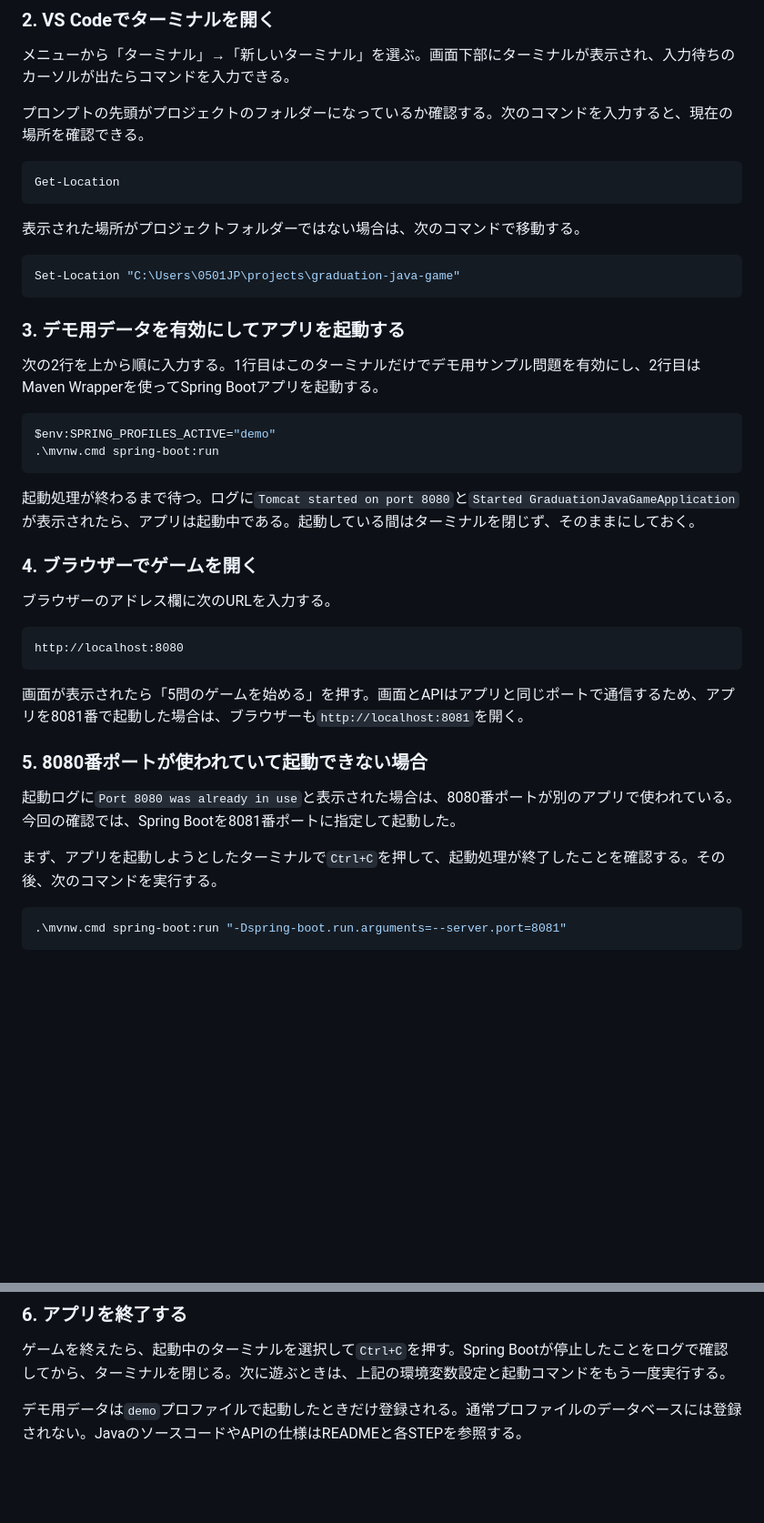
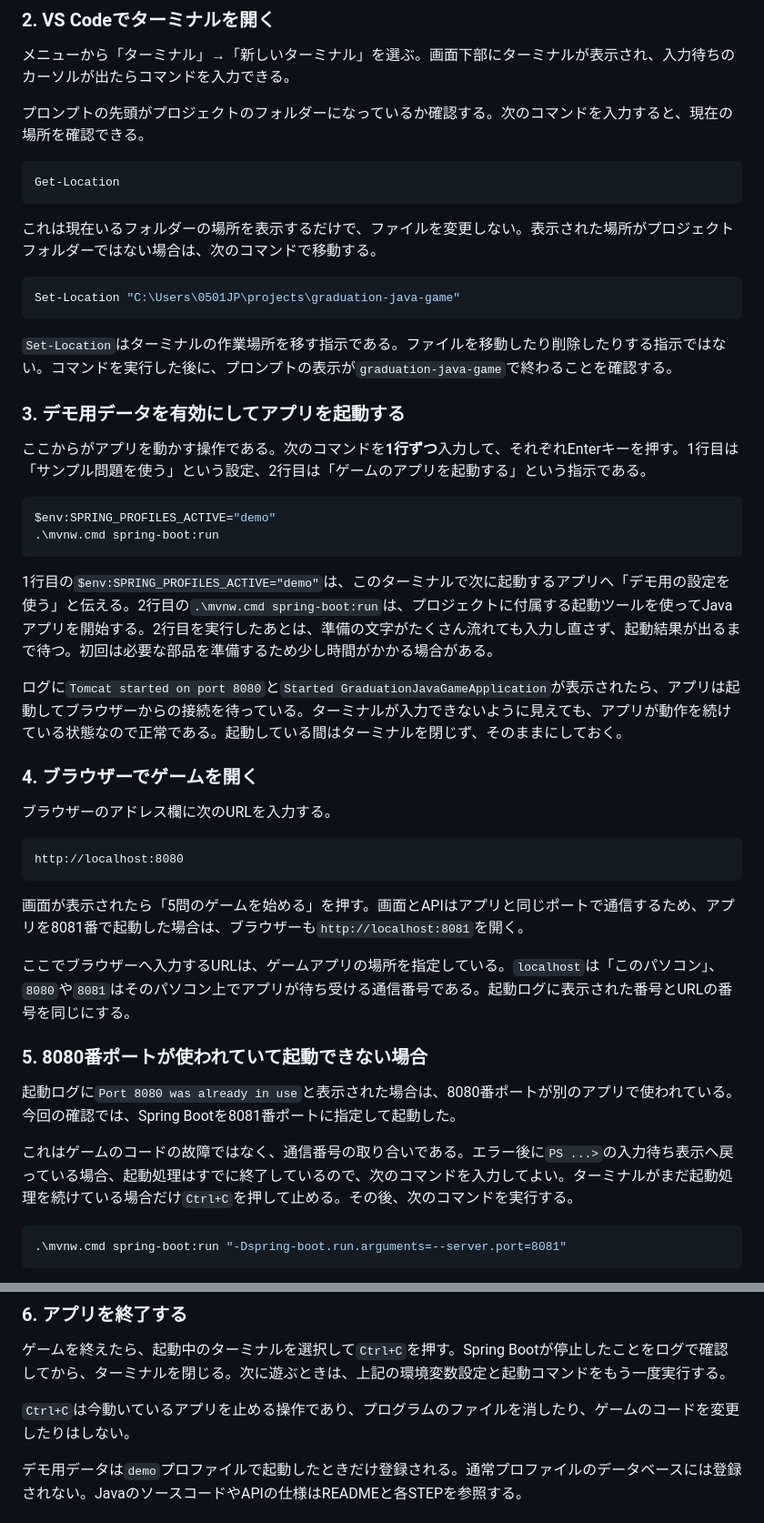
Before and after one commit to suu-dev-0203/graduation_JAVAgame, a Markdown page: DEVELOPMENT_LOG.md, 2 parts joined by grey strips. Shown at 91% size. Rendered like a GitHub page; blank space fills up the shorter version.

Commit message:
起動手順に操作の目的と結果を追記
Co-authored-by: Copilot <223556219+Copilot@users.noreply.github.com>

````diff
--- a/DEVELOPMENT_LOG.md
+++ b/DEVELOPMENT_LOG.md
@@ -28,22 +36,26 @@ C:\Users\0501JP\projects\graduation-java-game
 Get-Location
 ```
 
-表示された場所がプロジェクトフォルダーではない場合は、次のコマンドで移動する。
+これは現在いるフォルダーの場所を表示するだけで、ファイルを変更しない。表示された場所がプロジェクトフォルダーではない場合は、次のコマンドで移動する。
 
 ```powershell
 Set-Location "C:\Users\0501JP\projects\graduation-java-game"
 ```
 
+`Set-Location`はターミナルの作業場所を移す指示である。ファイルを移動したり削除したりする指示ではない。コマンドを実行した後に、プロンプトの表示が`graduation-java-game`で終わることを確認する。
+
 ### 3. デモ用データを有効にしてアプリを起動する
 
-次の2行を上から順に入力する。1行目はこのターミナルだけでデモ用サンプル問題を有効にし、2行目はMaven Wrapperを使ってSpring Bootアプリを起動する。
+ここからがアプリを動かす操作である。次のコマンドを**1行ずつ**入力して、それぞれEnterキーを押す。1行目は「サンプル問題を使う」という設定、2行目は「ゲームのアプリを起動する」という指示である。
 
 ```powershell
 $env:SPRING_PROFILES_ACTIVE="demo"
 .\mvnw.cmd spring-boot:run
 ```
 
-起動処理が終わるまで待つ。ログに`Tomcat started on port 8080`と`Started GraduationJavaGameApplication`が表示されたら、アプリは起動中である。起動している間はターミナルを閉じず、そのままにしておく。
+1行目の`$env:SPRING_PROFILES_ACTIVE="demo"`は、このターミナルで次に起動するアプリへ「デモ用の設定を使う」と伝える。2行目の`.\mvnw.cmd spring-boot:run`は、プロジェクトに付属する起動ツールを使ってJavaアプリを開始する。2行目を実行したあとは、準備の文字がたくさん流れても入力し直さず、起動結果が出るまで待つ。初回は必要な部品を準備するため少し時間がかかる場合がある。
+
+ログに`Tomcat started on port 8080`と`Started GraduationJavaGameApplication`が表示されたら、アプリは起動してブラウザーからの接続を待っている。ターミナルが入力できないように見えても、アプリが動作を続けている状態なので正常である。起動している間はターミナルを閉じず、そのままにしておく。
 
 ### 4. ブラウザーでゲームを開く
 
@@ -55,11 +67,13 @@ http://localhost:8080
 
 画面が表示されたら「5問のゲームを始める」を押す。画面とAPIはアプリと同じポートで通信するため、アプリを8081番で起動した場合は、ブラウザーも`http://localhost:8081`を開く。
 
+ここでブラウザーへ入力するURLは、ゲームアプリの場所を指定している。`localhost`は「このパソコン」、`8080`や`8081`はそのパソコン上でアプリが待ち受ける通信番号である。起動ログに表示された番号とURLの番号を同じにする。
+
 ### 5. 8080番ポートが使われていて起動できない場合
 
 起動ログに`Port 8080 was already in use`と表示された場合は、8080番ポートが別のアプリで使われている。今回の確認では、Spring Bootを8081番ポートに指定して起動した。
 
-まず、アプリを起動しようとしたターミナルで`Ctrl+C`を押して、起動処理が終了したことを確認する。その後、次のコマンドを実行する。
+これはゲームのコードの故障ではなく、通信番号の取り合いである。エラー後に`PS ...>`の入力待ち表示へ戻っている場合、起動処理はすでに終了しているので、次のコマンドを入力してよい。ターミナルがまだ起動処理を続けている場合だけ`Ctrl+C`を押して止める。その後、次のコマンドを実行する。
 
 ```powershell
 .\mvnw.cmd spring-boot:run "-Dspring-boot.run.arguments=--server.port=8081"
@@ -76,6 +90,8 @@ http://localhost:8081
 ### 6. アプリを終了する
 
 ゲームを終えたら、起動中のターミナルを選択して`Ctrl+C`を押す。Spring Bootが停止したことをログで確認してから、ターミナルを閉じる。次に遊ぶときは、上記の環境変数設定と起動コマンドをもう一度実行する。
+
+`Ctrl+C`は今動いているアプリを止める操作であり、プログラムのファイルを消したり、ゲームのコードを変更したりはしない。
 
 デモ用データは`demo`プロファイルで起動したときだけ登録される。通常プロファイルのデータベースには登録されない。JavaのソースコードやAPIの仕様はREADMEと各STEPを参照する。
 
````
Also changed, not shown: other parts of DEVELOPMENT_LOG.md (+8 -0 lines).
